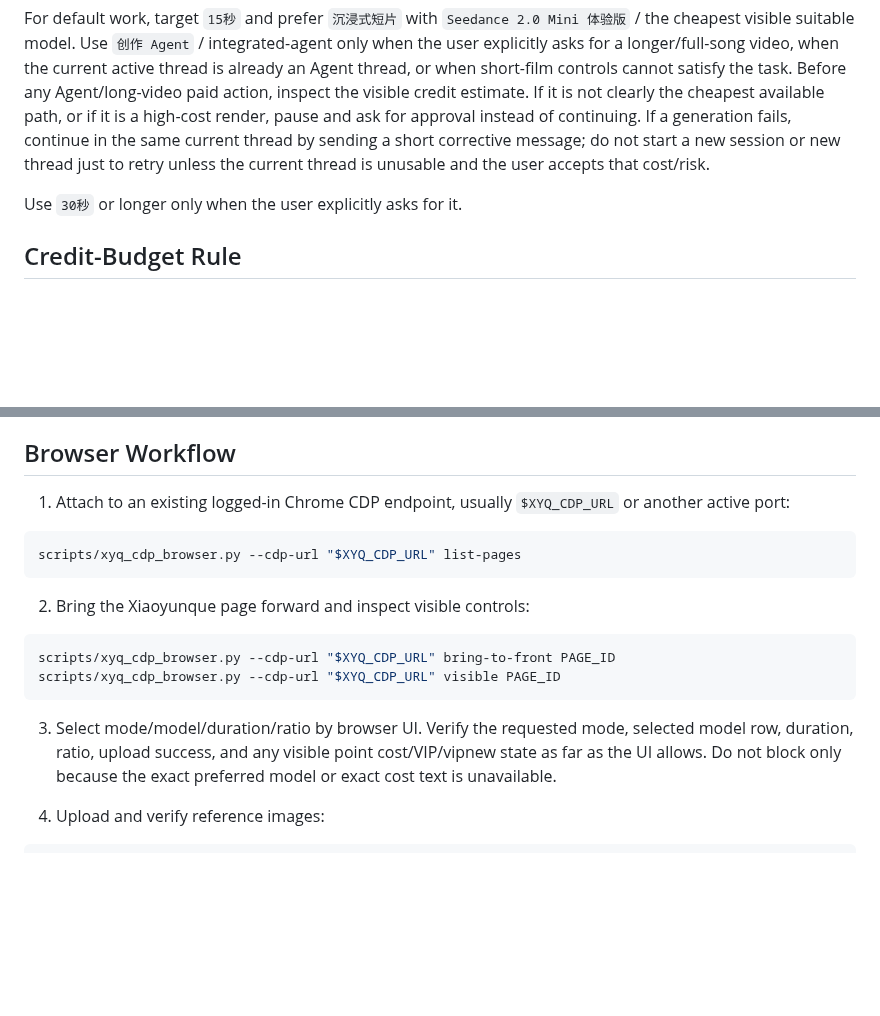
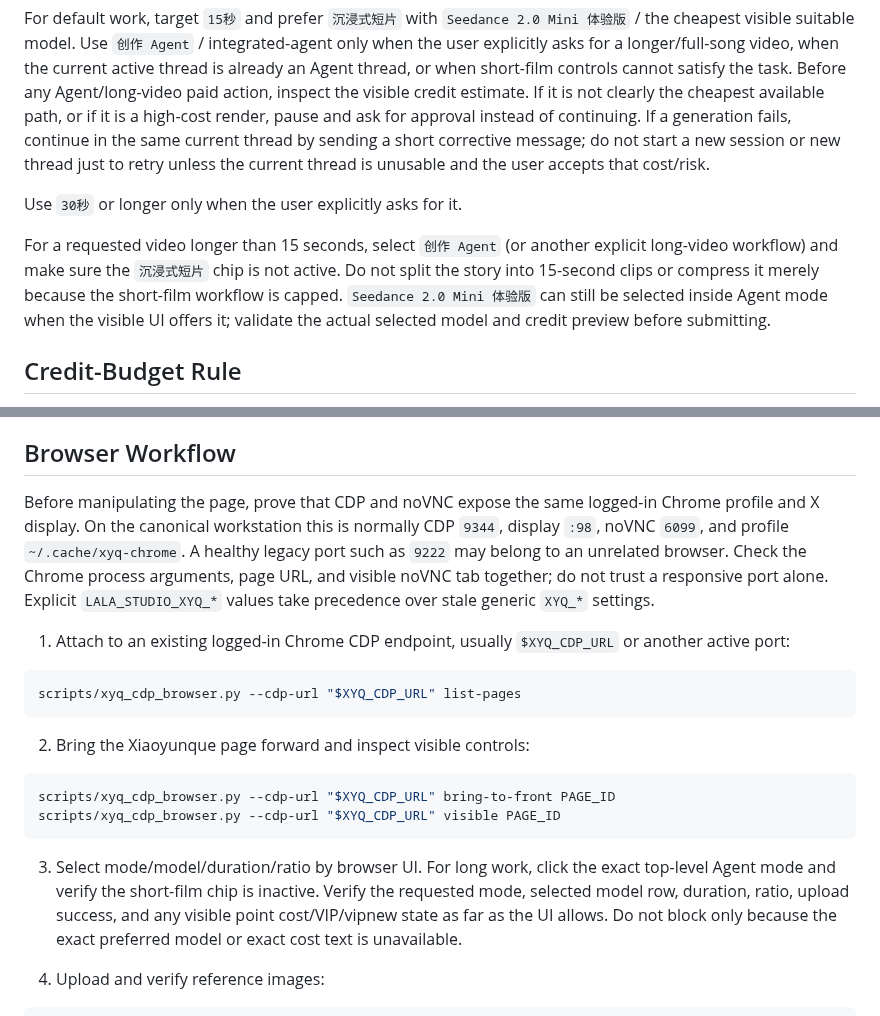
Before and after one commit to lachlanchen/LazySkills, a Markdown page: skills/lalachan-xyq-browser-video/SKILL.md, 2 parts joined by grey strips. GitHub-like rendering; blank space fills up the shorter version.

Commit message:
Harden long-video browser workflow

````diff
--- a/skills/lalachan-xyq-browser-video/SKILL.md
+++ b/skills/lalachan-xyq-browser-video/SKILL.md
@@ -178,6 +178,13 @@ that cost/risk.
 
 Use `30秒` or longer only when the user explicitly asks for it.
 
+For a requested video longer than 15 seconds, select `创作 Agent` (or another
+explicit long-video workflow) and make sure the `沉浸式短片` chip is not active.
+Do not split the story into 15-second clips or compress it merely because the
+short-film workflow is capped. `Seedance 2.0 Mini 体验版` can still be selected
+inside Agent mode when the visible UI offers it; validate the actual selected
+model and credit preview before submitting.
+
 ## Credit-Budget Rule
 
 - Default to `Seedance 2.0 Mini 体验版` / `vipnew` when the UI shows it, especially when it shows a cheap rate such as `单秒限时低至4积分`.
@@ -194,6 +201,14 @@ Use `30秒` or longer only when the user explicitly asks for it.
 
 ## Browser Workflow
 
+Before manipulating the page, prove that CDP and noVNC expose the same logged-in
+Chrome profile and X display. On the canonical workstation this is normally CDP
+`9344`, display `:98`, noVNC `6099`, and profile `~/.cache/xyq-chrome`. A healthy
+legacy port such as `9222` may belong to an unrelated browser. Check the Chrome
+process arguments, page URL, and visible noVNC tab together; do not trust a
+responsive port alone. Explicit `LALA_STUDIO_XYQ_*` values take precedence over
+stale generic `XYQ_*` settings.
+
 1. Attach to an existing logged-in Chrome CDP endpoint, usually `$XYQ_CDP_URL` or another active port:
 
 ```bash
@@ -207,7 +222,11 @@ scripts/xyq_cdp_browser.py --cdp-url "$XYQ_CDP_URL" bring-to-front PAGE_ID
 scripts/xyq_cdp_browser.py --cdp-url "$XYQ_CDP_URL" visible PAGE_ID
 ```
 
-3. Select mode/model/duration/ratio by browser UI. Verify the requested mode, selected model row, duration, ratio, upload success, and any visible point cost/VIP/vipnew state as far as the UI allows. Do not block only because the exact preferred model or exact cost text is unavailable.
+3. Select mode/model/duration/ratio by browser UI. For long work, click the exact
+   top-level Agent mode and verify the short-film chip is inactive. Verify the
+   requested mode, selected model row, duration, ratio, upload success, and any
+   visible point cost/VIP/vipnew state as far as the UI allows. Do not block only
+   because the exact preferred model or exact cost text is unavailable.
 
 4. Upload and verify reference images:
 
````
